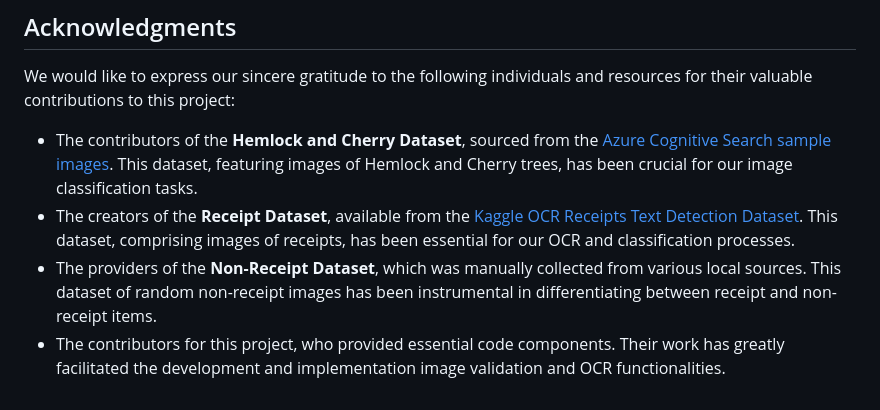
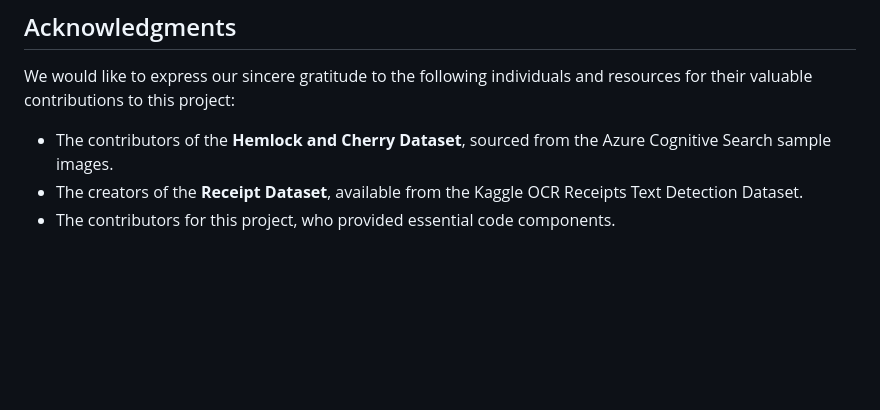
Before and after one commit to KalbeDigitalLab/azure-validation-ocr, a Markdown page: README.md, the part around the change. Rendered like a GitHub page; blank space fills up the shorter version.

```diff
--- a/README.md
+++ b/README.md
@@ -143,7 +143,6 @@ This project is licensed under the MIT License - see the LICENSE file for detail
 ## Acknowledgments
 We would like to express our sincere gratitude to the following individuals and resources for their valuable contributions to this project:
 
-- The contributors of the **Hemlock and Cherry Dataset**, sourced from the [Azure Cognitive Search sample images](https://github.com/Azure-Samples/cognitive-services-sample-data-files/tree/master/CustomVision/ImageClassification/Images). This dataset, featuring images of Hemlock and Cherry trees, has been crucial for our image classification tasks.
-- The creators of the **Receipt Dataset**, available from the [Kaggle OCR Receipts Text Detection Dataset](https://www.kaggle.com/datasets/trainingdatapro/ocr-receipts-text-detection). This dataset, comprising images of receipts, has been essential for our OCR and classification processes.
-- The providers of the **Non-Receipt Dataset**, which was manually collected from various local sources. This dataset of random non-receipt images has been instrumental in differentiating between receipt and non-receipt items.
-- The contributors for this project, who provided essential code components. Their work has greatly facilitated the development and implementation image validation and OCR functionalities.
+- The contributors of the **Hemlock and Cherry Dataset**, sourced from the Azure Cognitive Search sample images.
+- The creators of the **Receipt Dataset**, available from the Kaggle OCR Receipts Text Detection Dataset.
+- The contributors for this project, who provided essential code components.
```
